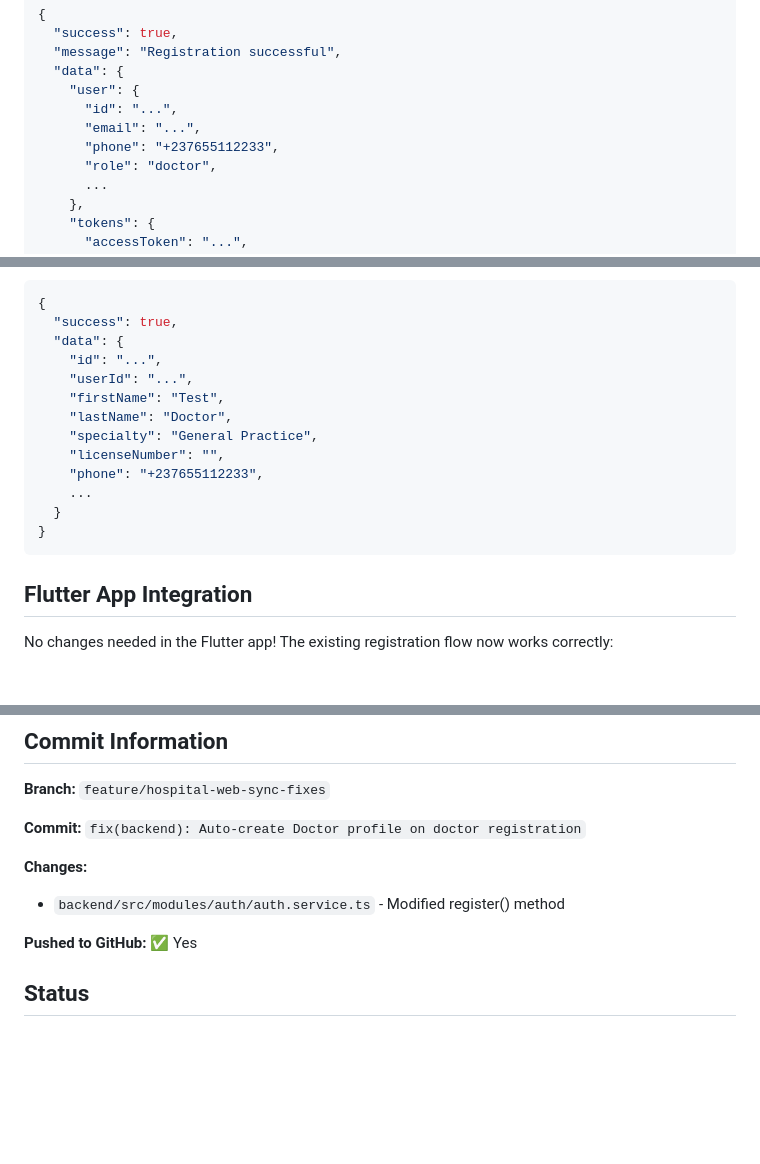
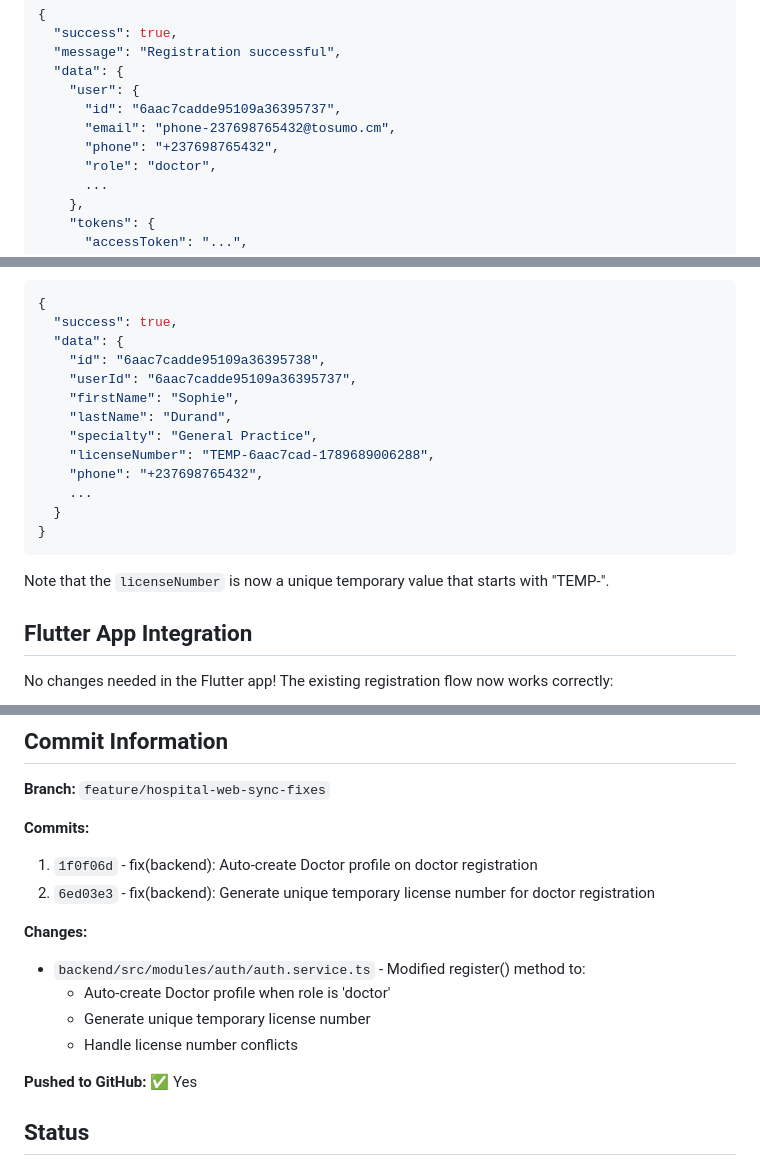
Before and after one commit to zinki230/Tosumo_web, a Markdown page: DOCTOR_REGISTRATION_FIX.md, 3 parts joined by grey strips. GitHub-like rendering; blank space fills up the shorter version.

````diff
--- a/DOCTOR_REGISTRATION_FIX.md
+++ b/DOCTOR_REGISTRATION_FIX.md
@@ -80,9 +114,9 @@ Expected response:
   "message": "Registration successful",
   "data": {
     "user": {
-      "id": "...",
-      "email": "...",
-      "phone": "+237655112233",
+      "id": "6aac7cadde95109a36395737",
+      "email": "phone-237698765432@tosumo.cm",
+      "phone": "+237698765432",
       "role": "doctor",
       ...
     },
@@ -114,17 +148,19 @@ Expected response:
 {
   "success": true,
   "data": {
-    "id": "...",
-    "userId": "...",
-    "firstName": "Test",
-    "lastName": "Doctor",
+    "id": "6aac7cadde95109a36395738",
+    "userId": "6aac7cadde95109a36395737",
+    "firstName": "Sophie",
+    "lastName": "Durand",
     "specialty": "General Practice",
-    "licenseNumber": "",
-    "phone": "+237655112233",
+    "licenseNumber": "TEMP-6aac7cad-1789689006288",
+    "phone": "+237698765432",
     ...
   }
 }
 ```
+
+Note that the `licenseNumber` is now a unique temporary value that starts with "TEMP-".
 
 ## Flutter App Integration
 
@@ -224,10 +260,15 @@ This endpoint creates:
 
 **Branch:** `feature/hospital-web-sync-fixes`
 
-**Commit:** `fix(backend): Auto-create Doctor profile on doctor registration`
+**Commits:**
+1. `1f0f06d` - fix(backend): Auto-create Doctor profile on doctor registration
+2. `6ed03e3` - fix(backend): Generate unique temporary license number for doctor registration
 
 **Changes:**
-- `backend/src/modules/auth/auth.service.ts` - Modified register() method
+- `backend/src/modules/auth/auth.service.ts` - Modified register() method to:
+  - Auto-create Doctor profile when role is 'doctor'
+  - Generate unique temporary license number
+  - Handle license number conflicts
 
 **Pushed to GitHub:** ✅ Yes
 
````
Also changed, not shown: other parts of DOCTOR_REGISTRATION_FIX.md (+36 -2 lines).
